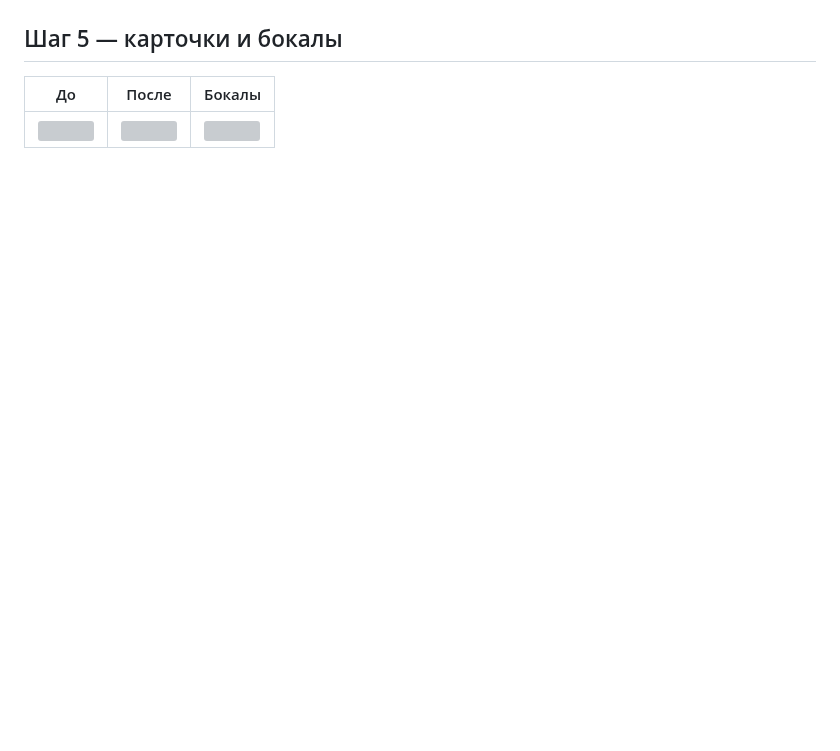
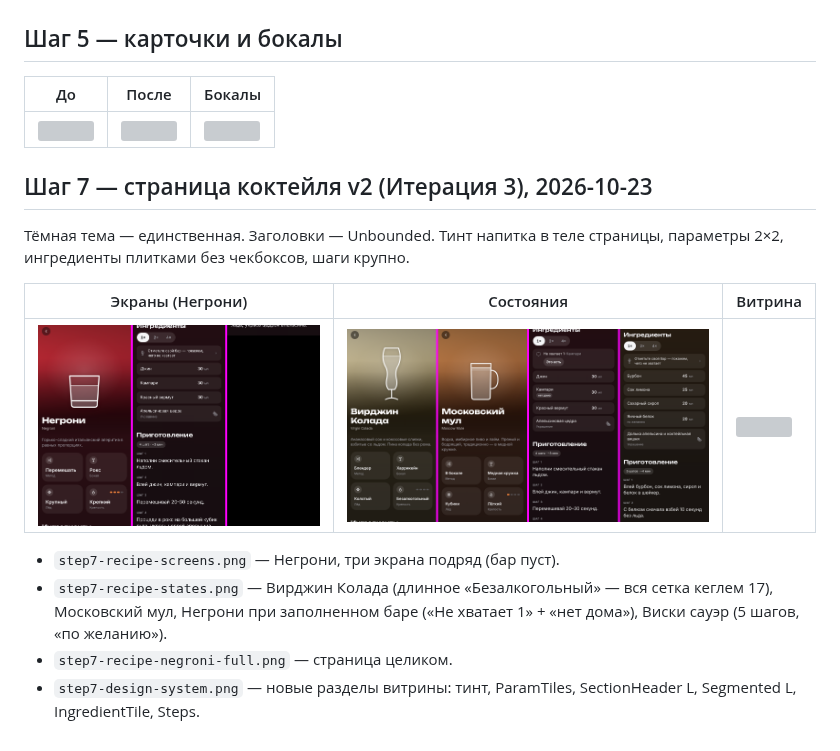
Before and after one commit to pirschuk/BAR, a Markdown page: docs/previews/README.md, the part around the change. Rendered like a GitHub page; pictures changed too: docs/previews/step7-recipe-screens.png (added), docs/previews/step7-recipe-states.png (added); blank space fills up the shorter version; grey boxes are pictures that could not be loaded.

```diff
--- a/docs/previews/README.md
+++ b/docs/previews/README.md
@@ -65,3 +65,18 @@
 | До | После | Бокалы |
 |---|---|---|
 | ![](step5-cards-before-dark.png) | ![](step5-cards-dark.png) | ![](step5-glasses.png) |
+
+## Шаг 7 — страница коктейля v2 (Итерация 3), 2026-10-23
+
+Тёмная тема — единственная. Заголовки — Unbounded. Тинт напитка в теле страницы, параметры 2×2,
+ингредиенты плитками без чекбоксов, шаги крупно.
+
+| Экраны (Негрони) | Состояния | Витрина |
+|---|---|---|
+| ![](step7-recipe-screens.png) | ![](step7-recipe-states.png) | ![](step7-design-system.png) |
+
+- `step7-recipe-screens.png` — Негрони, три экрана подряд (бар пуст).
+- `step7-recipe-states.png` — Вирджин Колада (длинное «Безалкогольный» — вся сетка кеглем 17),
+  Московский мул, Негрони при заполненном баре («Не хватает 1» + «нет дома»), Виски сауэр (5 шагов, «по желанию»).
+- `step7-recipe-negroni-full.png` — страница целиком.
+- `step7-design-system.png` — новые разделы витрины: тинт, ParamTiles, SectionHeader L, Segmented L, IngredientTile, Steps.
```
Also changed, not shown: plan.md (+2 -2 lines), docs/previews/step7-recipe-negroni-full.png (added), 11 other files.
